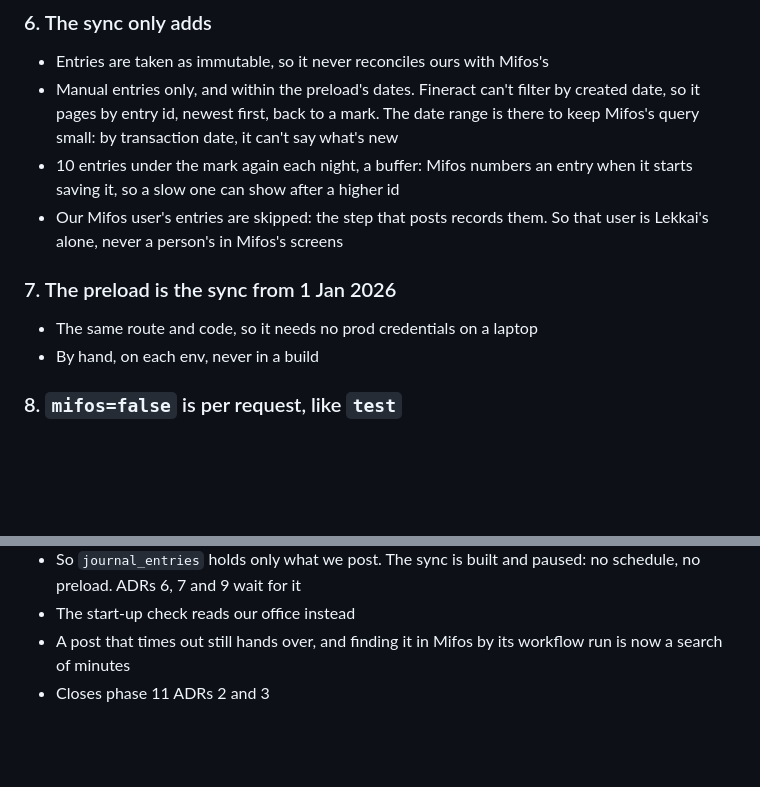
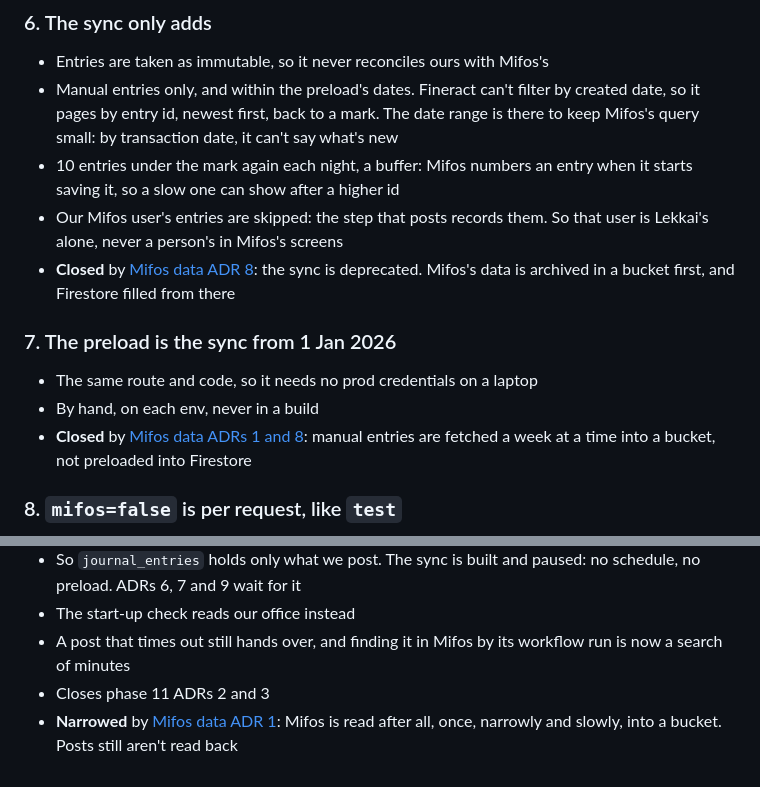
Before and after one commit to tinopetros/lekka-ourfos, a Markdown page: docs/phase12/adr.md, 2 parts joined by grey strips. Drawn GitHub-style; blank space fills up the shorter version.

```diff
--- a/docs/phase12/adr.md
+++ b/docs/phase12/adr.md
@@ -36,11 +36,13 @@
 - Manual entries only, and within the preload's dates. Fineract can't filter by created date, so it pages by entry id, newest first, back to a mark. The date range is there to keep Mifos's query small: by transaction date, it can't say what's new
 - 10 entries under the mark again each night, a buffer: Mifos numbers an entry when it starts saving it, so a slow one can show after a higher id
 - Our Mifos user's entries are skipped: the step that posts records them. So that user is Lekkai's alone, never a person's in Mifos's screens
+- **Closed** by [Mifos data ADR 8](../mifos-data/adr.md): the sync is deprecated. Mifos's data is archived in a bucket first, and Firestore filled from there
 
 ### 7. The preload is the sync from 1 Jan 2026
 
 - The same route and code, so it needs no prod credentials on a laptop
 - By hand, on each env, never in a build
+- **Closed** by [Mifos data ADRs 1 and 8](../mifos-data/adr.md): manual entries are fetched a week at a time into a bucket, not preloaded into Firestore
 
 ### 8. `mifos=false` is per request, like `test`
 
@@ -68,3 +70,4 @@
 - The start-up check reads our office instead
 - A post that times out still hands over, and finding it in Mifos by its workflow run is now a search of minutes
 - Closes phase 11 ADRs 2 and 3
+- **Narrowed** by [Mifos data ADR 1](../mifos-data/adr.md): Mifos is read after all, once, narrowly and slowly, into a bucket. Posts still aren't read back
```
Also changed, not shown: docs/mifos-data/adr.md (+10 -2 lines), docs/release1/adr.md (+0 -1 lines).
